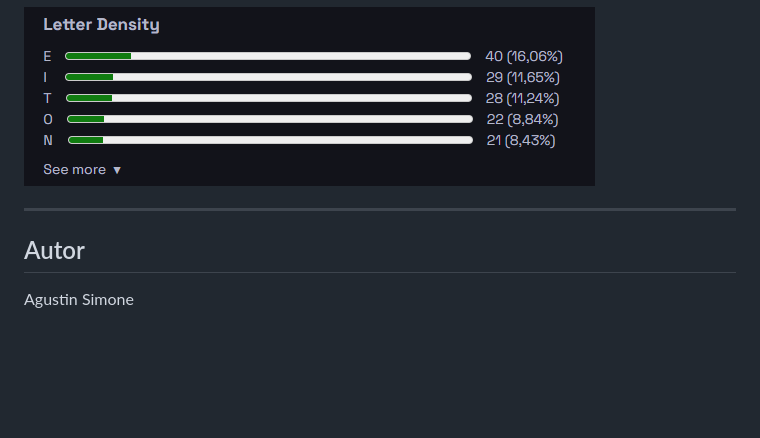
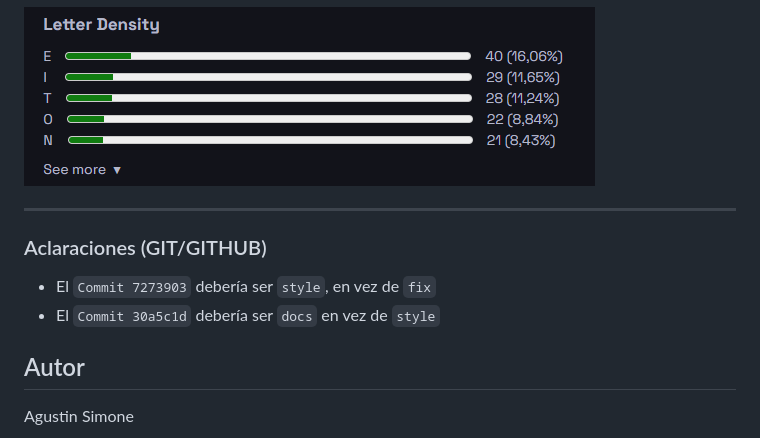
Before and after one commit to agustt-98/character-counter, a Markdown page: readme.md, the part around the change. Rendered like a GitHub page; blank space fills up the shorter version.

Commit message:
docs: add 'Aclaraciones'

```diff
--- a/readme.md
+++ b/readme.md
@@ -101,6 +101,11 @@ Durante el desarrollo encontré las siguientes dificultades:
 
 ---
 
+### Aclaraciones (GIT/GITHUB)
+
+- El `Commit 7273903` debería ser `style`, en vez de `fix`
+- El `Commit 30a5c1d` debería ser `docs` en vez de `style`
+
 ## Autor
 
 Agustin Simone
```
